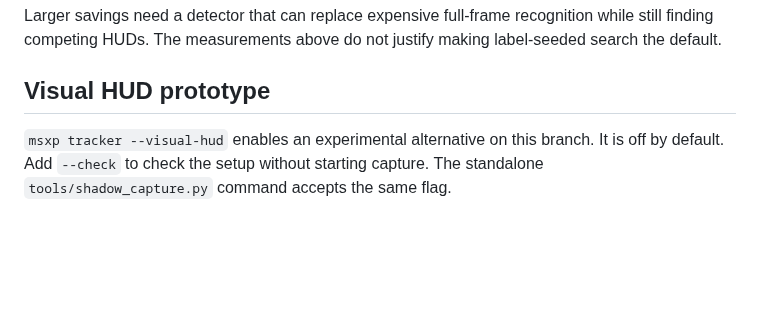
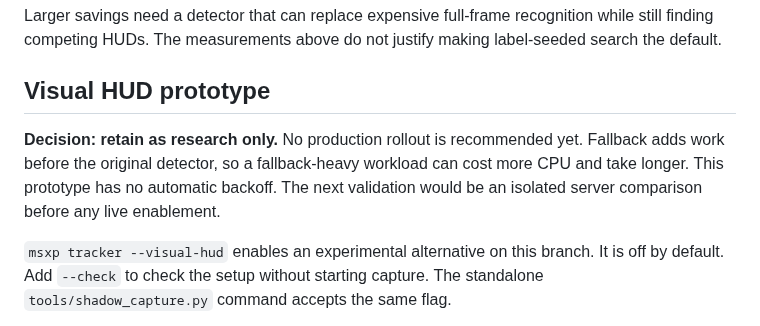
Before and after one commit to CabbageCanFly/msxp, a Markdown page: docs/hud-localization-performance.md, the part around the change. Rendered like a GitHub page; blank space fills up the shorter version.

Commit message:
docs(ocr): archive visual HUD prototype as research

```diff
--- a/docs/hud-localization-performance.md
+++ b/docs/hud-localization-performance.md
@@ -278,6 +278,11 @@ label-seeded search the default.
 
 ## Visual HUD prototype
 
+**Decision: retain as research only.** No production rollout is recommended yet.
+Fallback adds work before the original detector, so a fallback-heavy workload can
+cost more CPU and take longer. This prototype has no automatic backoff. The next
+validation would be an isolated server comparison before any live enablement.
+
 `msxp tracker --visual-hud` enables an experimental alternative on this branch.
 It is off by default. Add `--check` to check the setup without starting capture.
 The standalone `tools/shadow_capture.py` command accepts the same flag.
```
